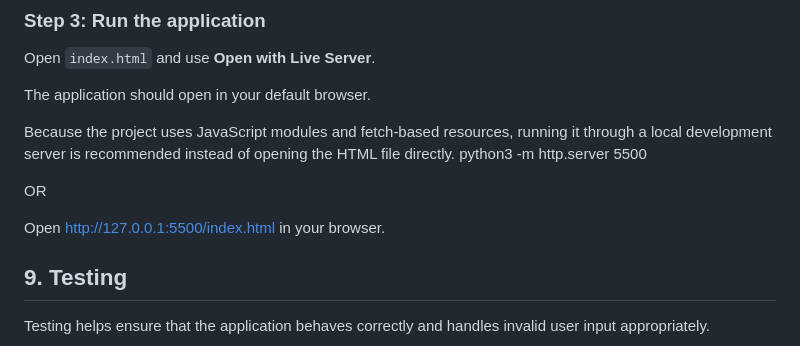
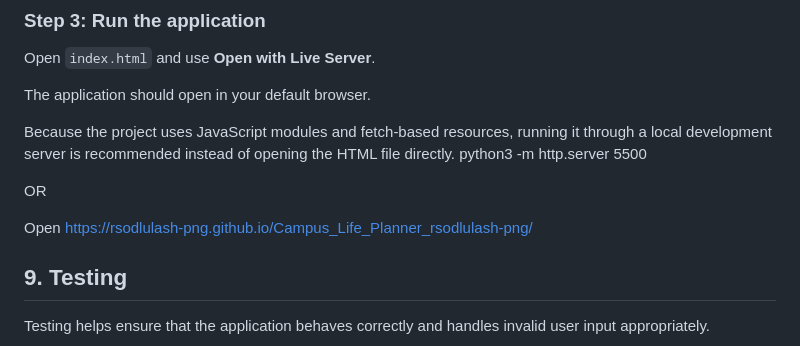
Before and after one commit to rsodlulash-png/Campus_Life_Planner_rsodlulash-png, a Markdown page: README.md, the part around the change. GitHub-like rendering.

Commit message:
Change application access link in README
Updated the link to access the application in the README.

```diff
--- a/README.md
+++ b/README.md
@@ -181,7 +181,7 @@ python3 -m http.server 5500
 
 OR
 
-Open http://127.0.0.1:5500/index.html in your browser.
+Open https://rsodlulash-png.github.io/Campus_Life_Planner_rsodlulash-png/
 
 ## 9. Testing
 
```
